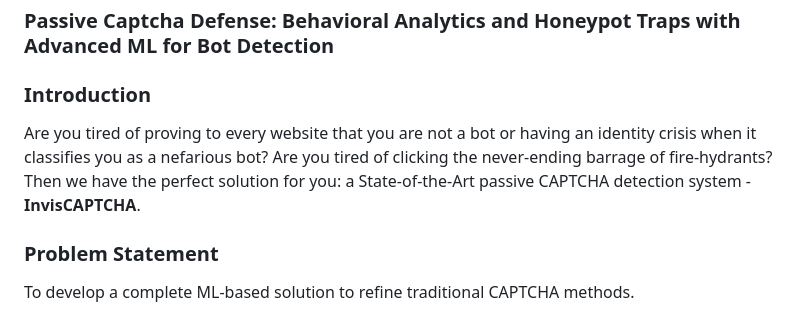
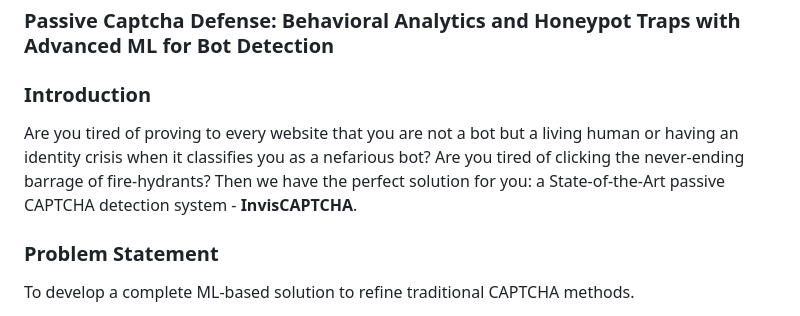
Before and after one commit to shoryasethia/invisCAPTCHA, a Markdown page: README.md, the part around the change. GitHub-like rendering.

```diff
--- a/README.md
+++ b/README.md
@@ -15,7 +15,7 @@
 ### Passive Captcha Defense: Behavioral Analytics and Honeypot Traps with Advanced ML for Bot Detection
 
 ### Introduction
-Are you tired of proving to every website that you are not a bot or having an identity crisis when it classifies you as a nefarious bot? Are you tired of clicking the never-ending barrage of fire-hydrants? Then we have the perfect solution for you: a State-of-the-Art passive CAPTCHA detection system - **InvisCAPTCHA**.
+Are you tired of proving to every website that you are not a bot but a living human or having an identity crisis when it classifies you as a nefarious bot? Are you tired of clicking the never-ending barrage of fire-hydrants? Then we have the perfect solution for you: a State-of-the-Art passive CAPTCHA detection system - **InvisCAPTCHA**.
 
 ### Problem Statement
 To develop a complete ML-based solution to refine traditional CAPTCHA methods.
```
